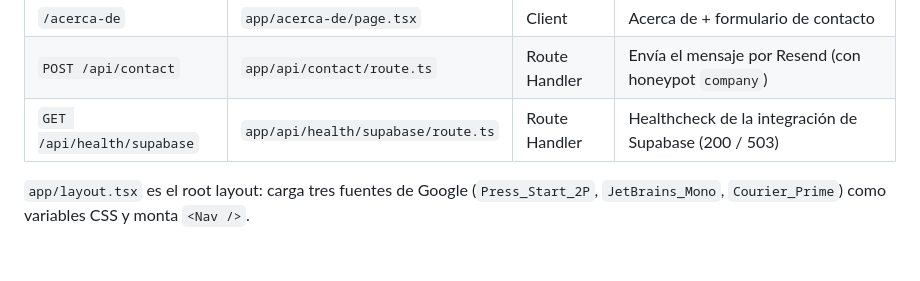
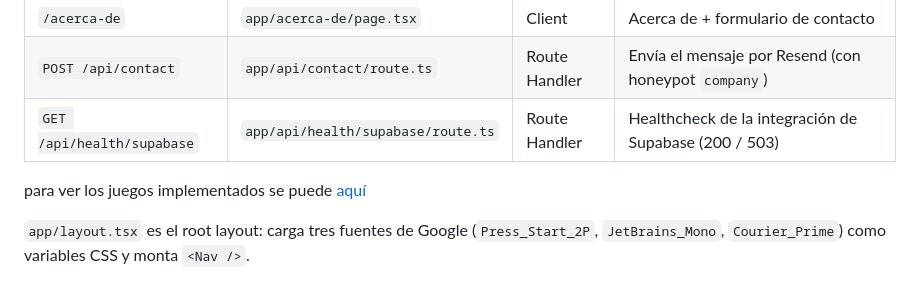
Before and after one commit to pedrorozoc/arcade-vault, a Markdown page: CLAUDE.md, the part around the change. GitHub-like rendering; blank space fills up the shorter version.

Commit message:
Añadir sección de juegos implementados en la documentación de CLAUDE.md

```diff
--- a/CLAUDE.md
+++ b/CLAUDE.md
@@ -58,6 +58,8 @@ Diferencias ya encontradas en este repo:
 | `/acerca-de`               | `app/acerca-de/page.tsx`           | Client        | Acerca de + formulario de contacto                               |
 | `POST /api/contact`        | `app/api/contact/route.ts`         | Route Handler | Envía el mensaje por Resend (con honeypot `company`)             |
 | `GET /api/health/supabase` | `app/api/health/supabase/route.ts` | Route Handler | Healthcheck de la integración de Supabase (200 / 503)            |
+
+para ver los juegos implementados se puede [aquí](references/implemented-games.md)
 
 `app/layout.tsx` es el root layout: carga tres fuentes de Google (`Press_Start_2P`, `JetBrains_Mono`, `Courier_Prime`) como variables CSS y monta `<Nav />`.
 
```
Also changed, not shown: references/implemented-games.md (added, +103 -0 lines).
